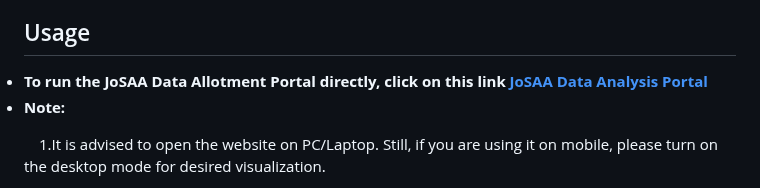
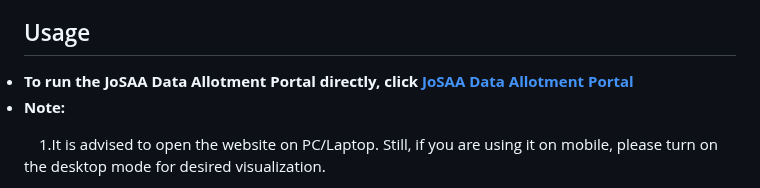
Before and after one commit to prathamdoiphode/JoSAA_DATA_ANALYSIS_PORTAL, a Markdown page: README.md, the part around the change. Drawn GitHub-style.

Commit message:
readme last update

```diff
--- a/README.md
+++ b/README.md
@@ -34,8 +34,8 @@ the key objectives and technologies used in this project.</p>
 
   <section>
          <h2>Usage</h2>
-         <li><strong>To run the JoSAA Data Allotment Portal directly, click on this link <a href="https://dsamanta64.pythonanywhere.com/">JoSAA Data
-Analysis Portal</a></strong></li>
+         <li><strong>To run the JoSAA Data Allotment Portal directly, click <a href="https://dsamanta64.pythonanywhere.com/">JoSAA Data
+Allotment Portal</a></strong></li>
          <li><strong>Note:</strong>
          <p>
          &emsp;1.It is advised to open the website on PC/Laptop. Still, if you are using it on mobile, please turn on the desktop mode for desired visualization.</p>
```
